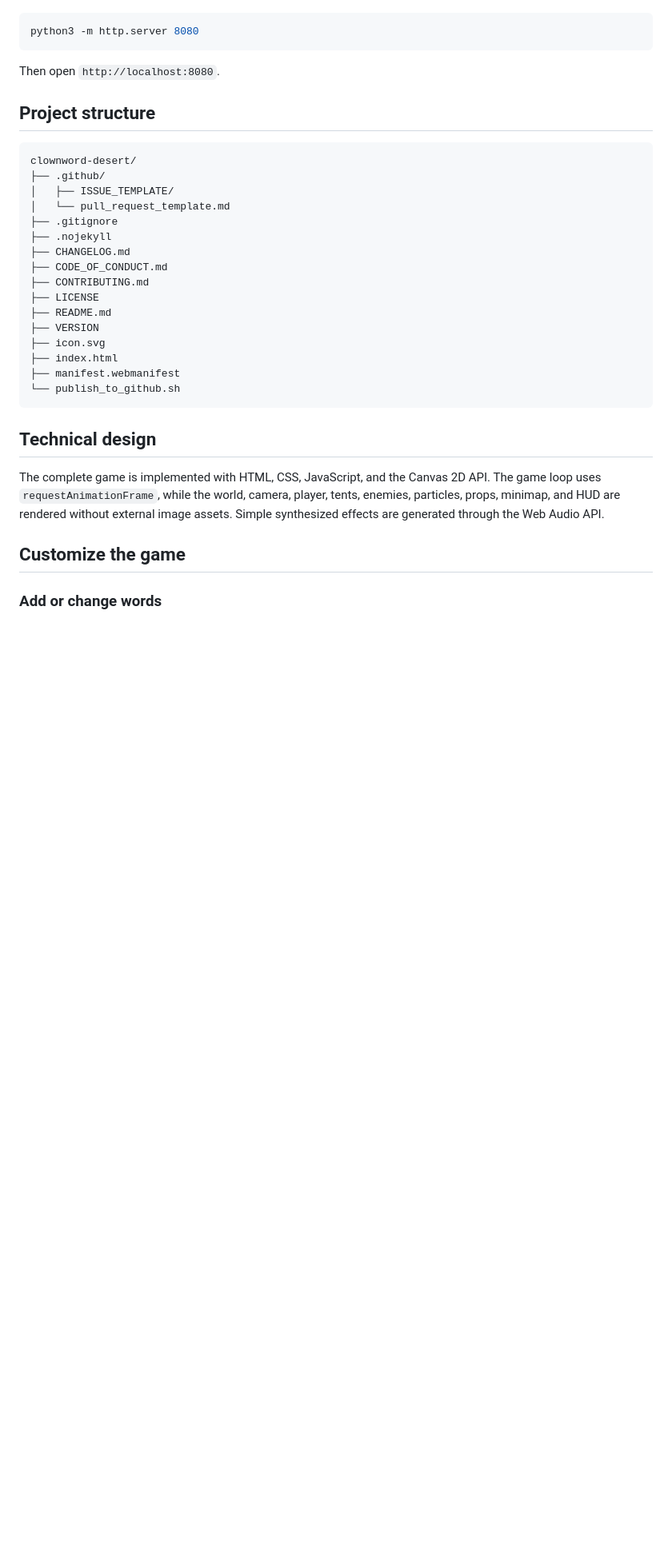
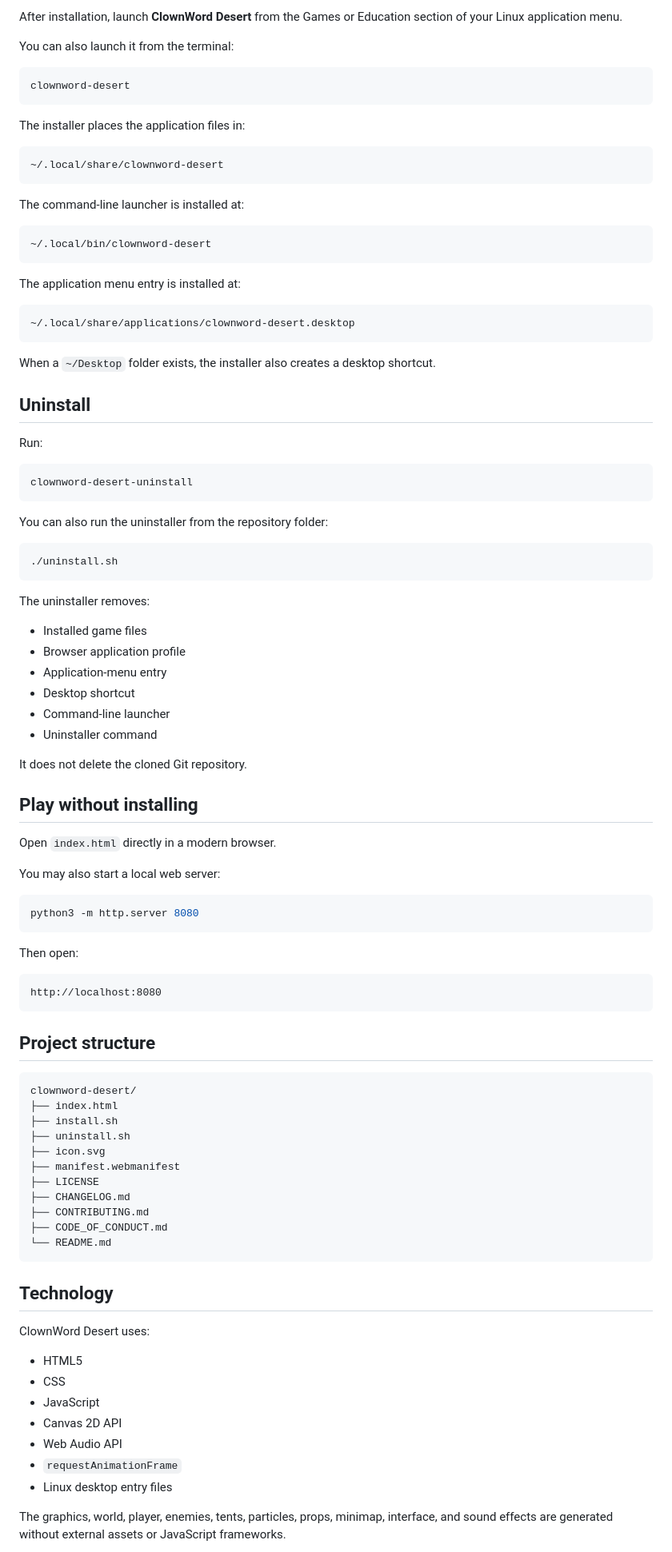
Before and after one commit to iamrichmack111/clownword-desert, a Markdown page: README.md, the part around one of its changes. Shown at 80% size. Rendered like a GitHub page; blank space fills up the shorter version.

````diff
--- a/README.md
+++ b/README.md
@@ -75,36 +76,99 @@ Open `index.html` in Chrome, Firefox, Edge, or Safari.
+After installation, launch **ClownWord Desert** from the Games or Education section of your Linux application menu.
+
+You can also launch it from the terminal:
+
+```bash
+clownword-desert
+```
+
+The installer places the application files in:
+
+```text
+~/.local/share/clownword-desert
+```
+
+The command-line launcher is installed at:
+
+```text
+~/.local/bin/clownword-desert
+```
+
+The application menu entry is installed at:
+
+```text
+~/.local/share/applications/clownword-desert.desktop
+```
+
+When a `~/Desktop` folder exists, the installer also creates a desktop shortcut.
+
+## Uninstall
+
+Run:
+
+```bash
+clownword-desert-uninstall
+```
+
+You can also run the uninstaller from the repository folder:
+
+```bash
+./uninstall.sh
+```
+
+The uninstaller removes:
+
+- Installed game files
+- Browser application profile
+- Application-menu entry
+- Desktop shortcut
+- Command-line launcher
+- Uninstaller command
+
+It does not delete the cloned Git repository.
+
+## Play without installing
+
+Open `index.html` directly in a modern browser.
+
+You may also start a local web server:
 
 ```bash
 python3 -m http.server 8080
 ```
 
-Then open `http://localhost:8080`.
+Then open:
+
+```text
+http://localhost:8080
+```
 
 ## Project structure
 
 ```text
 clownword-desert/
-├── .github/
-│   ├── ISSUE_TEMPLATE/
-│   └── pull_request_template.md
-├── .gitignore
-├── .nojekyll
+├── index.html
+├── install.sh
+├── uninstall.sh
+├── icon.svg
+├── manifest.webmanifest
+├── LICENSE
 ├── CHANGELOG.md
+├── CONTRIBUTING.md
 ├── CODE_OF_CONDUCT.md
-├── CONTRIBUTING.md
-├── LICENSE
-├── README.md
-├── VERSION
-├── icon.svg
-├── index.html
-├── manifest.webmanifest
-└── publish_to_github.sh
+└── README.md
 ```
 
-## Technical design
+## Technology
 
-The complete game is implemented with HTML, CSS, JavaScript, and the Canvas 2D API. The game loop uses `requestAnimationFrame`, while the world, camera, player, tents, enemies, particles, props, minimap, and HUD are rendered without external image assets. Simple synthesized effects are generated through the Web Audio API.
+ClownWord Desert uses:
 
-## Customize the game
+- HTML5
+- CSS
+- JavaScript
+- Canvas 2D API
+- Web Audio API
+- `requestAnimationFrame`
+- Linux desktop entry files
 
-### Add or change words
+The graphics, world, player, enemies, tents, particles, props, minimap, interface, and sound effects are generated without external assets or JavaScript frameworks.
 
````
Also changed, not shown: other parts of README.md (+109 -94 lines).
